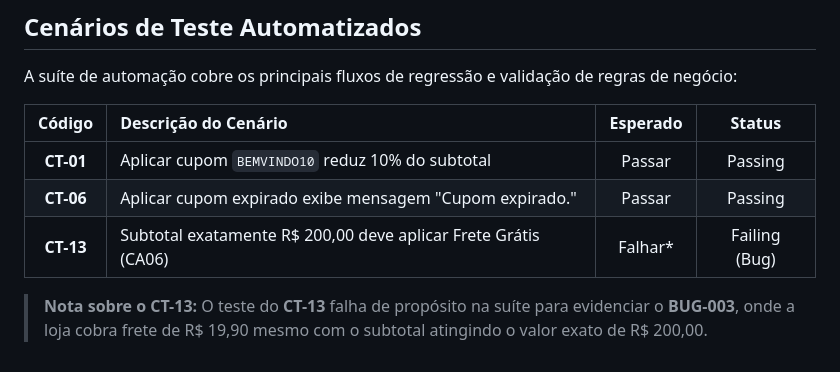
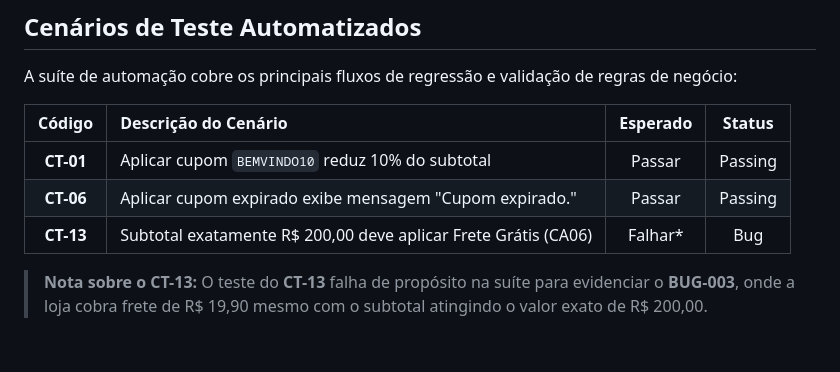
Before and after one commit to nimsaylt/Verzel-test-plans, a Markdown page: README.md, the part around the change. Rendered like a GitHub page.

Commit message:
Clarify CT-13 status as a bug in README
Updated the status of CT-13 to clarify it is a bug.

```diff
--- a/README.md
+++ b/README.md
@@ -99,6 +99,6 @@ A suíte de automação cobre os principais fluxos de regressão e validação d
 | :---: | :--- | :---: | :---: |
 | **CT-01** | Aplicar cupom `BEMVINDO10` reduz 10% do subtotal | Passar | Passing |
 | **CT-06** | Aplicar cupom expirado exibe mensagem "Cupom expirado." | Passar | Passing |
-| **CT-13** | Subtotal exatamente R$ 200,00 deve aplicar Frete Grátis (CA06) | Falhar* | Failing (Bug) |
+| **CT-13** | Subtotal exatamente R$ 200,00 deve aplicar Frete Grátis (CA06) | Falhar* | Bug |
 
 > **Nota sobre o CT-13:** O teste do **CT-13** falha de propósito na suíte para evidenciar o **BUG-003**, onde a loja cobra frete de R$ 19,90 mesmo com o subtotal atingindo o valor exato de R$ 200,00.
```
